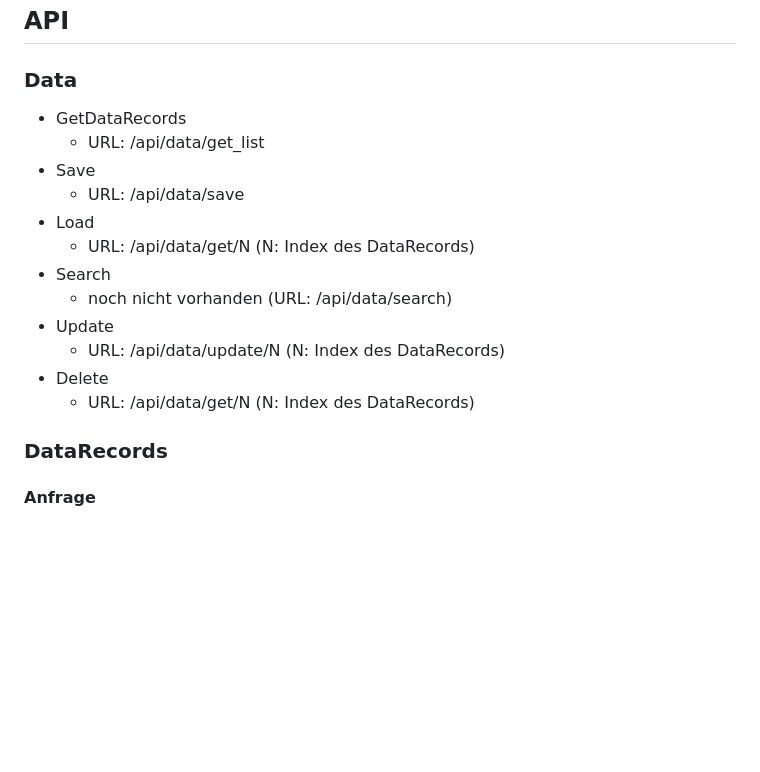
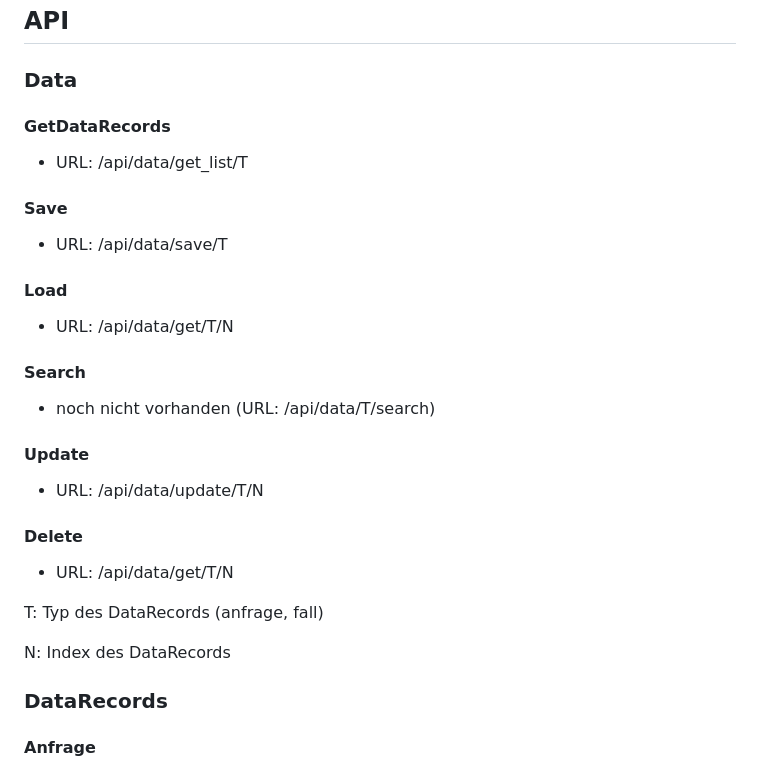
Before and after one commit to RealBiggerBo/Softwaretechnik, a Markdown page: README.md, the part around the change. GitHub-like rendering; blank space fills up the shorter version.

Commit message:
Aktualisierung der README

```diff
--- a/README.md
+++ b/README.md
@@ -30,18 +30,27 @@ Passwort: 0UsQzBB1
 
 ### Data
 
-- GetDataRecords
-   - URL: /api/data/get_list
-- Save
-   - URL: /api/data/save
-- Load
-   - URL: /api/data/get/N (N: Index des DataRecords)
-- Search
-   - noch nicht vorhanden (URL: /api/data/search)
-- Update
-   - URL: /api/data/update/N (N: Index des DataRecords)
-- Delete
-   - URL: /api/data/get/N (N: Index des DataRecords)
+#### GetDataRecords
+   - URL: /api/data/get_list/T
+
+#### Save
+   - URL: /api/data/save/T
+
+#### Load
+   - URL: /api/data/get/T/N
+
+#### Search
+   - noch nicht vorhanden (URL: /api/data/T/search)
+
+#### Update
+   - URL: /api/data/update/T/N
+
+#### Delete
+   - URL: /api/data/get/T/N
+
+T: Typ des DataRecords (anfrage, fall)
+
+N: Index des DataRecords
 
 ### DataRecords
 
```
